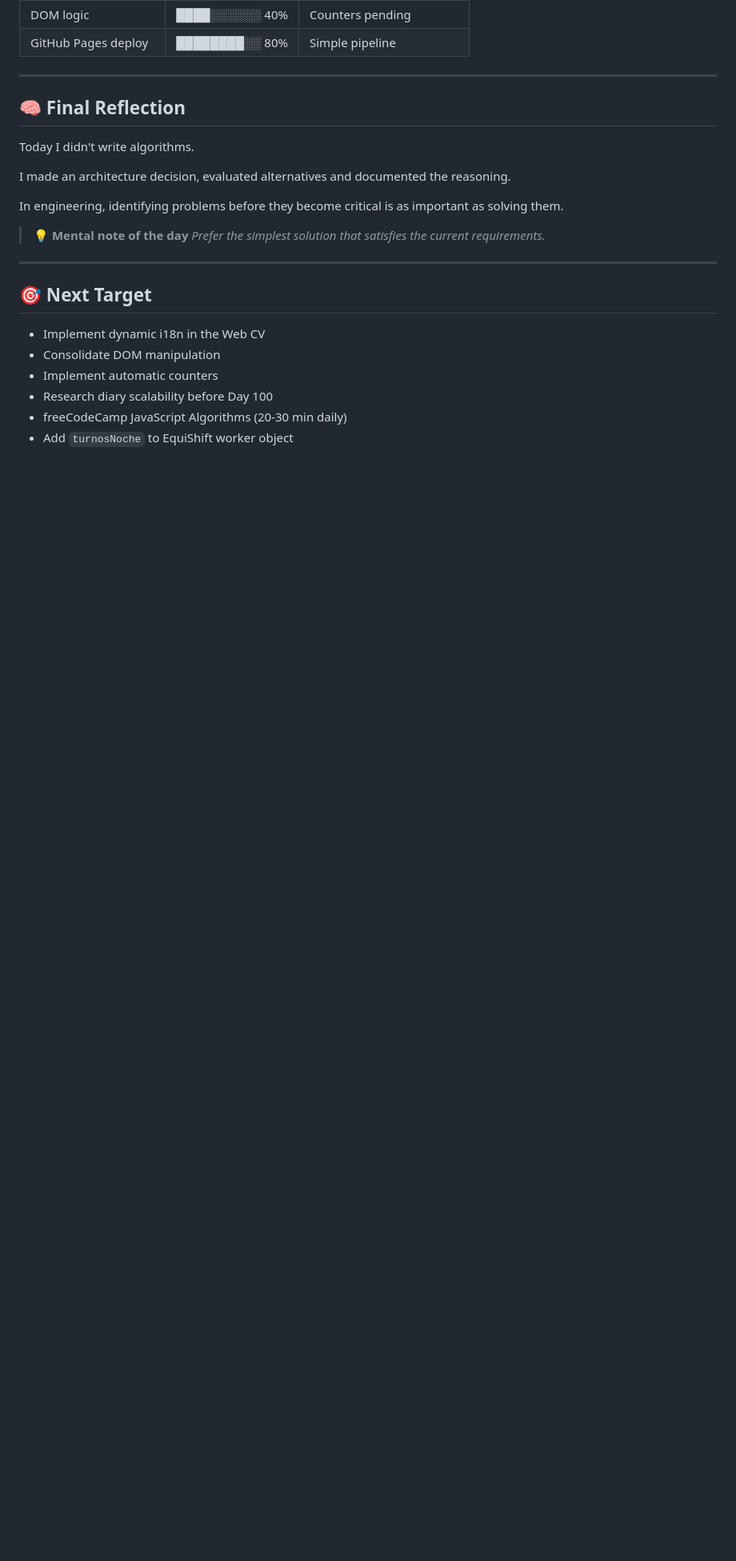
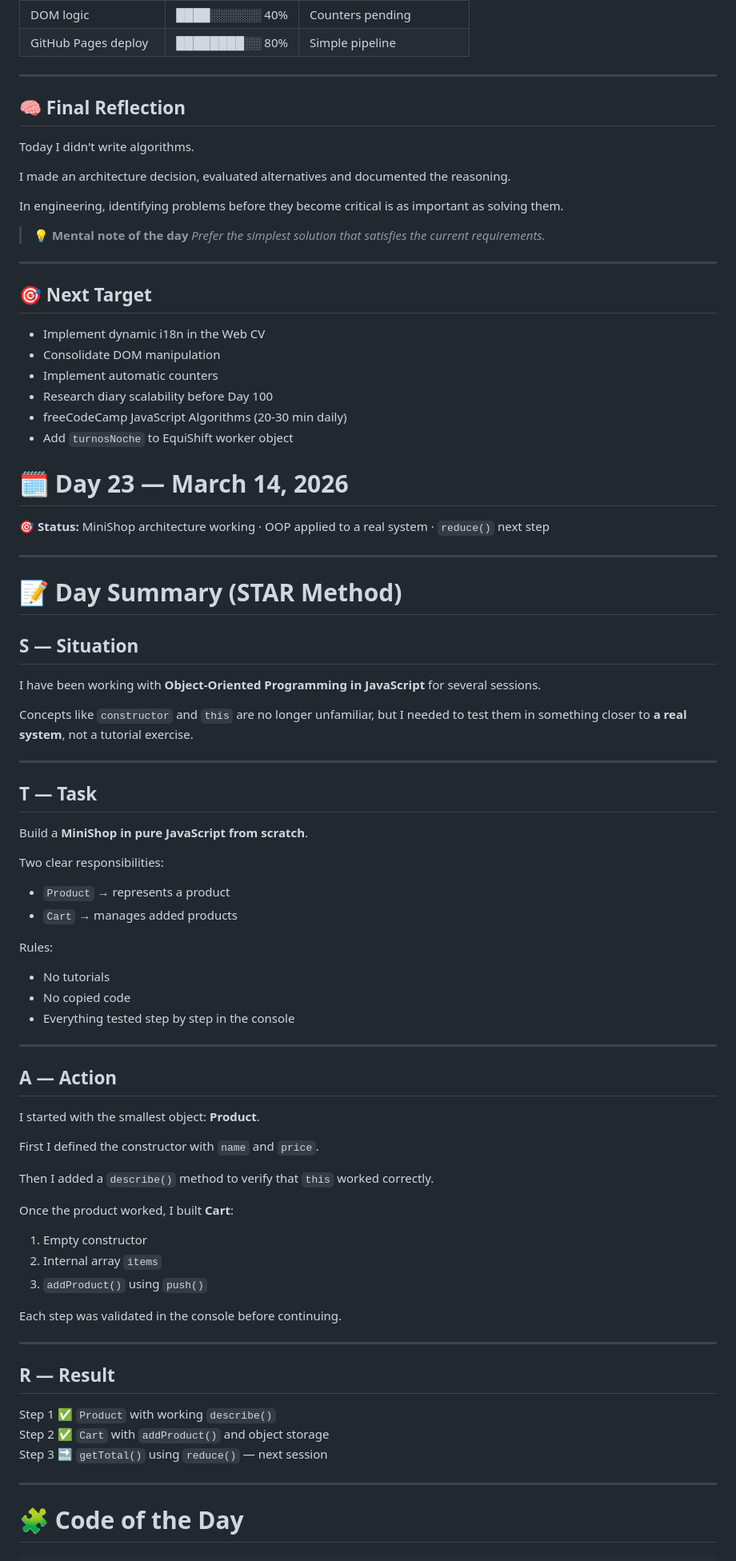
Before and after one commit to anudoranador87/Mi-Camino-Web-365, a Markdown page: README.md, the part around one of its changes. Shown at 80% size. Rendered like a GitHub page; blank space fills up the shorter version.

```diff
--- a/README.md
+++ b/README.md
@@ -1391,3 +1391,65 @@ In engineering, identifying problems before they become critical is as important
 - Research diary scalability before Day 100
 - freeCodeCamp JavaScript Algorithms (20-30 min daily)
 - Add `turnosNoche` to EquiShift worker object
+
+# 🗓️ Day 23 — March 14, 2026
+
+🎯 **Status:** MiniShop architecture working · OOP applied to a real system · `reduce()` next step
+
+---
+
+# 📝 Day Summary (STAR Method)
+
+## S — Situation
+
+I have been working with **Object-Oriented Programming in JavaScript** for several sessions.
+
+Concepts like `constructor` and `this` are no longer unfamiliar, but I needed to test them in something closer to **a real system**, not a tutorial exercise.
+
+---
+
+## T — Task
+
+Build a **MiniShop in pure JavaScript from scratch**.
+
+Two clear responsibilities:
+
+- `Product` → represents a product
+- `Cart` → manages added products
+
+Rules:
+
+- No tutorials
+- No copied code
+- Everything tested step by step in the console
+
+---
+
+## A — Action
+
+I started with the smallest object: **Product**.
+
+First I defined the constructor with `name` and `price`.
+
+Then I added a `describe()` method to verify that `this` worked correctly.
+
+Once the product worked, I built **Cart**:
+
+1. Empty constructor
+2. Internal array `items`
+3. `addProduct()` using `push()`
+
+Each step was validated in the console before continuing.
+
+---
+
+## R — Result
+
+Step 1 ✅ `Product` with working `describe()`
+Step 2 ✅ `Cart` with `addProduct()` and object storage
+Step 3 🔜 `getTotal()` using `reduce()` — next session
+
+---
+
+# 🧩 Code of the Day
+
```
Also changed, not shown: other parts of README.md (+120 -0 lines).
